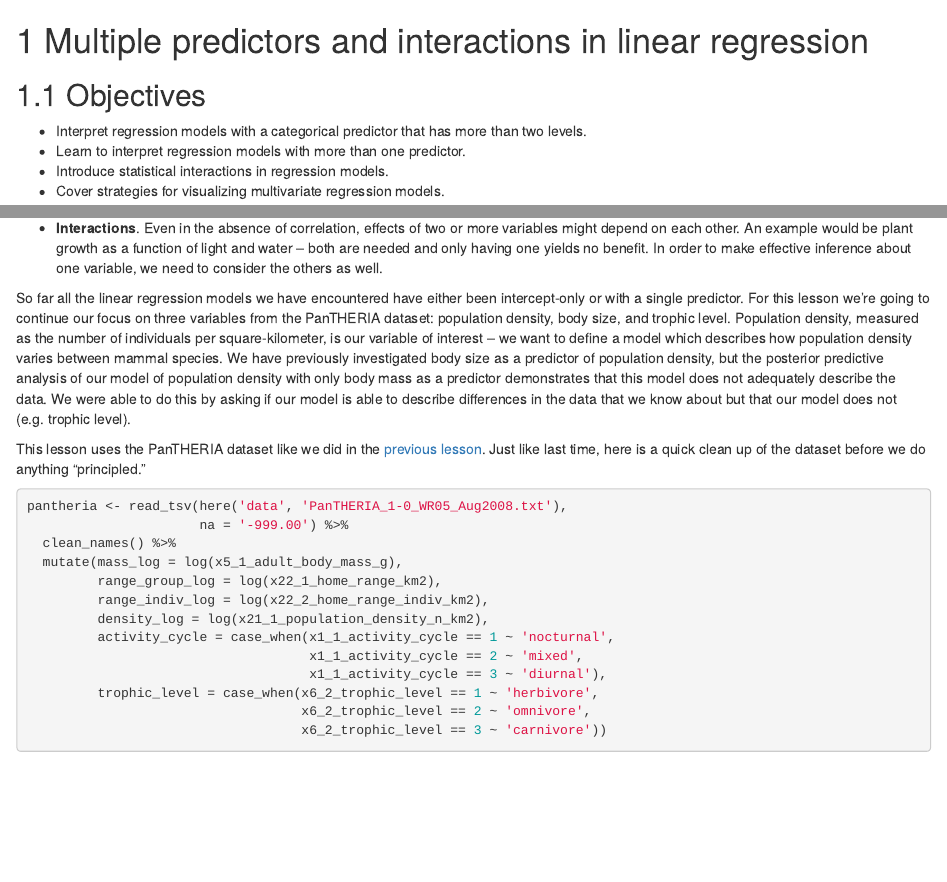
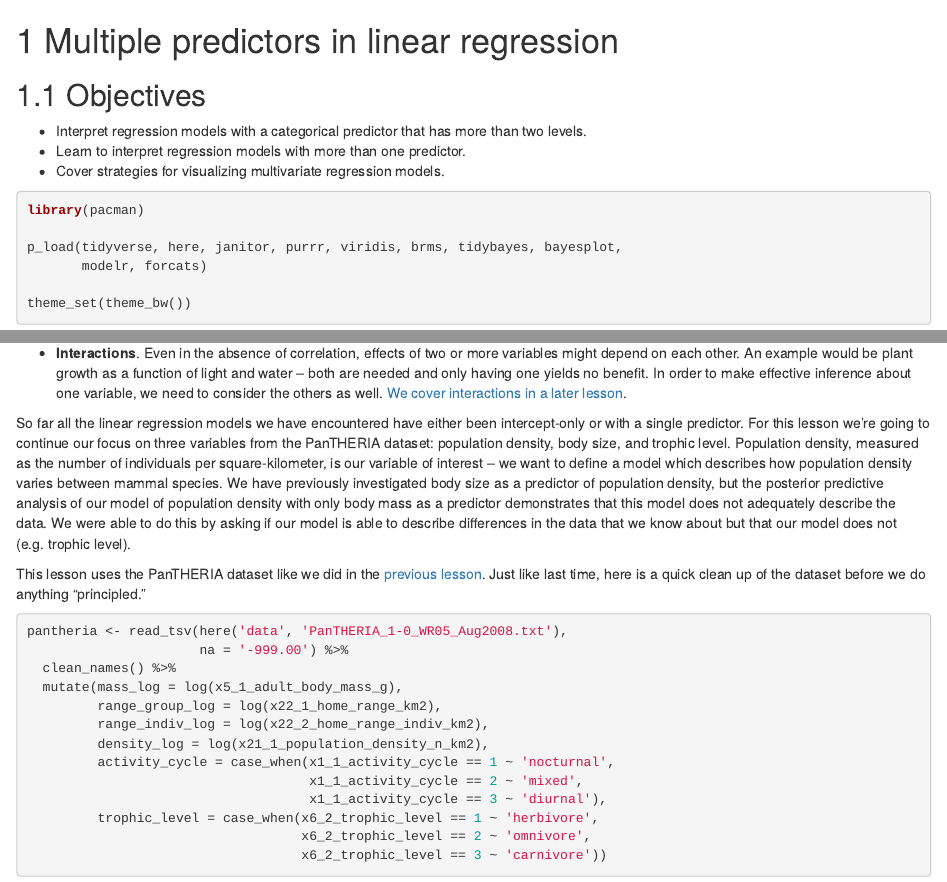
Before and after one commit to psmits/paleo_book, an R Markdown document (regression_multi.Rmd): the page in a window 1100 px wide, from its top, and a second part further down, joined at a grey line. Rendered offline with R 4.5, knitr and Pandoc, with nearby package versions; drawn as R Markdown's standard HTML page in place of the format the file asks for; some code elsewhere in the file could not run offline; column names are cleaned by a stand-in for the janitor package.

Commit message:
renamed chapter for clarity

```diff
--- a/regression_multi.Rmd
+++ b/regression_multi.Rmd
@@ -1,10 +1,9 @@
-# Multiple predictors and interactions in linear regression
+# Multiple predictors in linear regression
 
 ## Objectives
 
 - Interpret regression models with a categorical predictor that has more than two levels.
 - Learn to interpret regression models with more than one predictor.
-- Introduce statistical interactions in regression models.
 - Cover strategies for visualizing multivariate regression models.
 
 
@@ -38,7 +37,7 @@ The three general reasons for using a multivariate model are:
 
 - **Multiple causation**. Reality is rarely simple, to the point that we can safely assume complexity. By considering that complexity, we can improve our understanding. Additionally, when causation is multiple one cause can hide another unless they are considered simultaneously.
 
-- **Interactions**. Even in the absence of correlation, effects of two or more variables might depend on each other. An example would be plant growth as a function of light and water -- both are needed and only having one yields no benefit. In order to make effective inference about one variable, we need to consider the others as well.
+- **Interactions**. Even in the absence of correlation, effects of two or more variables might depend on each other. An example would be plant growth as a function of light and water -- both are needed and only having one yields no benefit. In order to make effective inference about one variable, we need to consider the others as well. [We cover interactions in a later lesson](#interactions).
 
 So far all the linear regression models we have encountered have either been intercept-only or with a single predictor. For this lesson we're going to continue our focus on three variables from the PanTHERIA dataset: population density, body size, and trophic level. Population density, measured as the number of individuals per square-kilometer, is our variable of interest -- we want to define a model which describes how population density varies between mammal species. We have previously investigated body size as a predictor of population density, but the posterior predictive analysis of our model of population density with only body mass as a predictor demonstrates that this model does not adequately describe the data. We were able to do this by asking if our model is able to describe differences in the data that we know about but that our model does not (e.g. trophic level).
 
```
Also changed, not shown: interactions.Rmd (+1 -1 lines).
